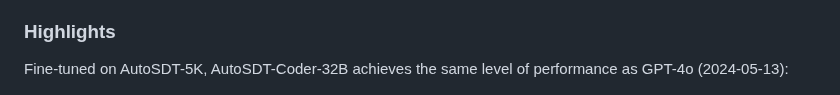
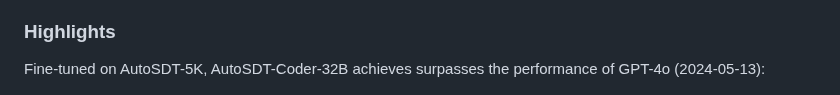
Before and after one commit to OSU-NLP-Group/AutoSDT, a Markdown page: README.md, the part around the change. GitHub-like rendering.

```diff
--- a/README.md
+++ b/README.md
@@ -34,7 +34,7 @@ AutoSDT leverages the coding capabilities and parametric knowledge of large lang
 
 ### Highlights
 
-Fine-tuned on AutoSDT-5K, AutoSDT-Coder-32B achieves the same level of performance as GPT-4o (2024-05-13):
+Fine-tuned on AutoSDT-5K, AutoSDT-Coder-32B achieves surpasses the performance of GPT-4o (2024-05-13):
 <div align="left">
   <img src="AutoSDT-Fig1.png" width="60%" title="Figure1">
 </div>
```
